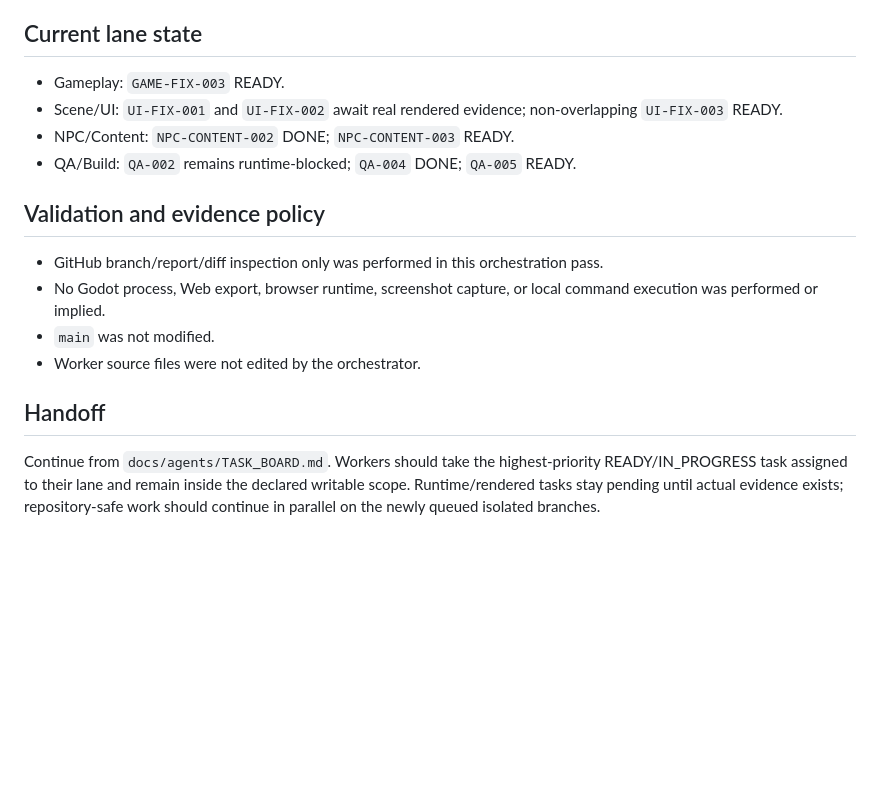
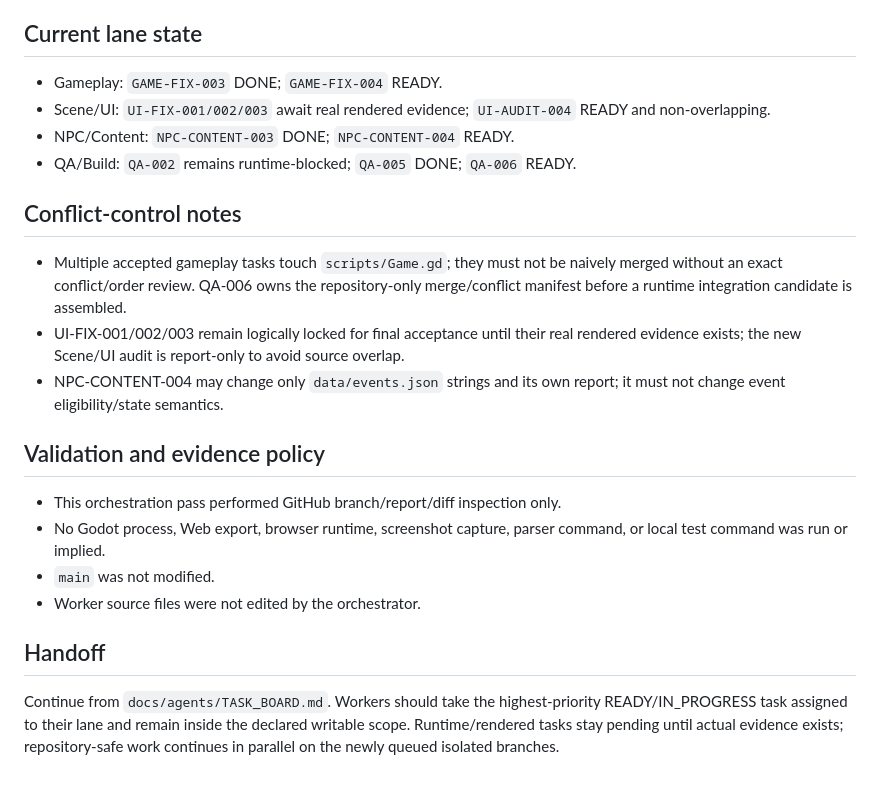
Before and after one commit to weiweng17/citylife-game, a Markdown page: agent-reports/orchestrator.md, the part around one of its changes. Rendered like a GitHub page; blank space fills up the shorter version.

```diff
--- a/agent-reports/orchestrator.md
+++ b/agent-reports/orchestrator.md
@@ -55,15 +56,20 @@ These branches are to be created from the updated `orchestrator/multi-agent-boot
 
 ## Current lane state
-- Gameplay: `GAME-FIX-003` READY.
-- Scene/UI: `UI-FIX-001` and `UI-FIX-002` await real rendered evidence; non-overlapping `UI-FIX-003` READY.
-- NPC/Content: `NPC-CONTENT-002` DONE; `NPC-CONTENT-003` READY.
-- QA/Build: `QA-002` remains runtime-blocked; `QA-004` DONE; `QA-005` READY.
+- Gameplay: `GAME-FIX-003` DONE; `GAME-FIX-004` READY.
+- Scene/UI: `UI-FIX-001/002/003` await real rendered evidence; `UI-AUDIT-004` READY and non-overlapping.
+- NPC/Content: `NPC-CONTENT-003` DONE; `NPC-CONTENT-004` READY.
+- QA/Build: `QA-002` remains runtime-blocked; `QA-005` DONE; `QA-006` READY.
+
+## Conflict-control notes
+- Multiple accepted gameplay tasks touch `scripts/Game.gd`; they must not be naively merged without an exact conflict/order review. QA-006 owns the repository-only merge/conflict manifest before a runtime integration candidate is assembled.
+- UI-FIX-001/002/003 remain logically locked for final acceptance until their real rendered evidence exists; the new Scene/UI audit is report-only to avoid source overlap.
+- NPC-CONTENT-004 may change only `data/events.json` strings and its own report; it must not change event eligibility/state semantics.
 
 ## Validation and evidence policy
-- GitHub branch/report/diff inspection only was performed in this orchestration pass.
-- No Godot process, Web export, browser runtime, screenshot capture, or local command execution was performed or implied.
+- This orchestration pass performed GitHub branch/report/diff inspection only.
+- No Godot process, Web export, browser runtime, screenshot capture, parser command, or local test command was run or implied.
 - `main` was not modified.
 - Worker source files were not edited by the orchestrator.
 
 ## Handoff
-Continue from `docs/agents/TASK_BOARD.md`. Workers should take the highest-priority READY/IN_PROGRESS task assigned to their lane and remain inside the declared writable scope. Runtime/rendered tasks stay pending until actual evidence exists; repository-safe work should continue in parallel on the newly queued isolated branches.
+Continue from `docs/agents/TASK_BOARD.md`. Workers should take the highest-priority READY/IN_PROGRESS task assigned to their lane and remain inside the declared writable scope. Runtime/rendered tasks stay pending until actual evidence exists; repository-safe work continues in parallel on the newly queued isolated branches.
```
Also changed, not shown: other parts of agent-reports/orchestrator.md (+32 -31 lines).
